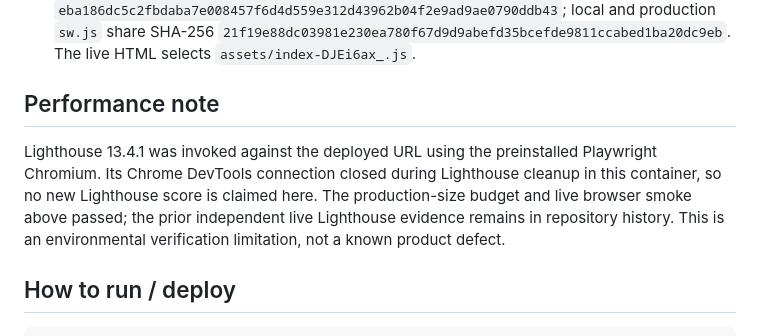
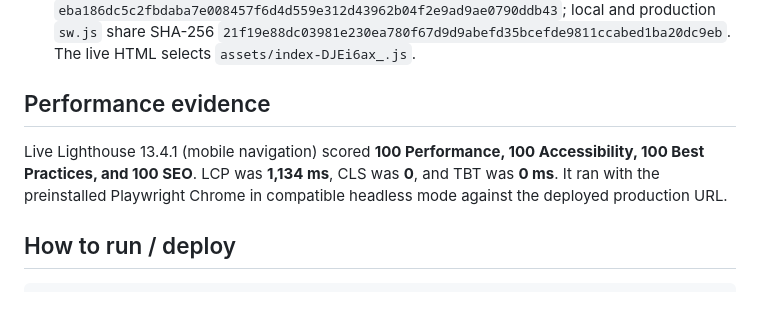
Before and after one commit to B-Divyesh/sf-lift-receipt-log, a Markdown page: .factory/handoff.md, the part around the change. GitHub-like rendering; blank space fills up the shorter version.

Commit message:
docs: add live lighthouse repair evidence

```diff
--- a/.factory/handoff.md
+++ b/.factory/handoff.md
@@ -79,14 +79,12 @@ npm run build
   `21f19e88dc03981e230ea780f67d9d9abefd35bcefde9811ccabed1ba20dc9eb`.
   The live HTML selects `assets/index-DJEi6ax_.js`.
 
-## Performance note
+## Performance evidence
 
-Lighthouse 13.4.1 was invoked against the deployed URL using the preinstalled
-Playwright Chromium. Its Chrome DevTools connection closed during Lighthouse
-cleanup in this container, so no new Lighthouse score is claimed here. The
-production-size budget and live browser smoke above passed; the prior
-independent live Lighthouse evidence remains in repository history. This is an
-environmental verification limitation, not a known product defect.
+Live Lighthouse 13.4.1 (mobile navigation) scored **100 Performance, 100
+Accessibility, 100 Best Practices, and 100 SEO**. LCP was **1,134 ms**, CLS
+was **0**, and TBT was **0 ms**. It ran with the preinstalled Playwright Chrome
+in compatible headless mode against the deployed production URL.
 
 ## How to run / deploy
 
```
